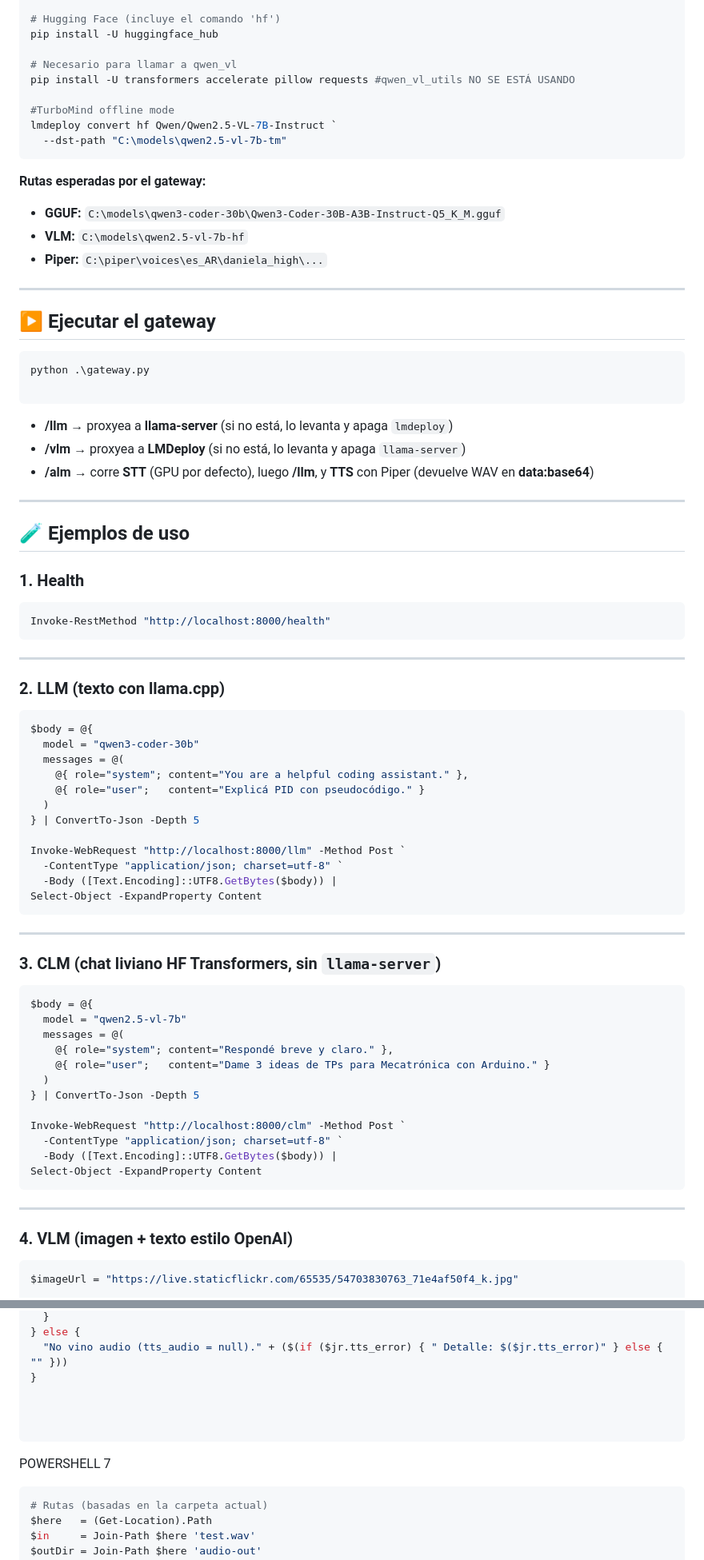
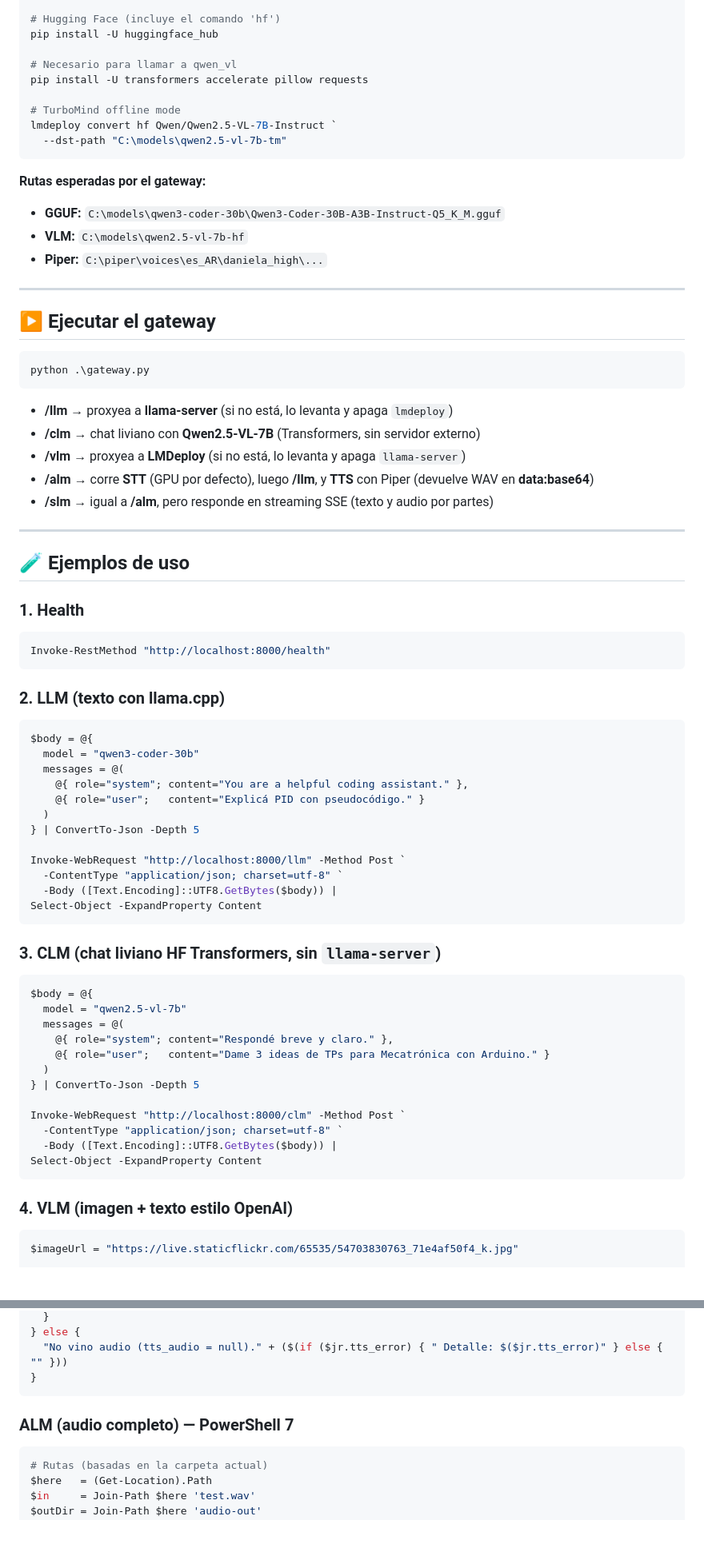
Before and after one commit to guideahon/UNLZ-AI-STUDIO, a Markdown page: readme.md, 2 parts joined by grey strips. Shown: that part at 80% size. GitHub-like rendering; blank space fills up the shorter version.

````diff
--- a/readme.md
+++ b/readme.md
@@ -88,9 +87,9 @@ pip install --index-url https://download.pytorch.org/whl/cu121 torch torchvision
 pip install -U huggingface_hub
 
 # Necesario para llamar a qwen_vl
-pip install -U transformers accelerate pillow requests #qwen_vl_utils NO SE ESTÁ USANDO
+pip install -U transformers accelerate pillow requests
 
-#TurboMind offline mode
+# TurboMind offline mode
 lmdeploy convert hf Qwen/Qwen2.5-VL-7B-Instruct `
   --dst-path "C:\models\qwen2.5-vl-7b-tm"
 ```
@@ -106,15 +105,15 @@ lmdeploy convert hf Qwen/Qwen2.5-VL-7B-Instruct `
 
 ```powershell
 python .\gateway.py
-
 ```
 
 - **/llm** → proxyea a **llama-server** (si no está, lo levanta y apaga `lmdeploy`)
+- **/clm** → chat liviano con **Qwen2.5-VL-7B** (Transformers, sin servidor externo)
 - **/vlm** → proxyea a **LMDeploy** (si no está, lo levanta y apaga `llama-server`)
 - **/alm** → corre **STT** (GPU por defecto), luego **/llm**, y **TTS** con Piper (devuelve WAV en **data:base64**)
+- **/slm** → igual a **/alm**, pero responde en streaming SSE (texto y audio por partes)
 
 ---
-
 
 ## 🧪 Ejemplos de uso
 
@@ -122,8 +121,6 @@ python .\gateway.py
 ```powershell
 Invoke-RestMethod "http://localhost:8000/health"
 ```
-
----
 
 ### 2. LLM (texto con llama.cpp)
 ```powershell
@@ -141,8 +138,6 @@ Invoke-WebRequest "http://localhost:8000/llm" -Method Post `
 Select-Object -ExpandProperty Content
 ```
 
----
-
 ### 3. CLM (chat liviano HF Transformers, sin `llama-server`)
 ```powershell
 $body = @{
@@ -158,8 +153,6 @@ Invoke-WebRequest "http://localhost:8000/clm" -Method Post `
   -Body ([Text.Encoding]::UTF8.GetBytes($body)) |
 Select-Object -ExpandProperty Content
 ```
-
----
 
 ### 4. VLM (imagen + texto estilo OpenAI)
 ```powershell
@@ -442,12 +316,9 @@ if ($jr.tts_audio) {
 } else {
   "No vino audio (tts_audio = null)." + ($(if ($jr.tts_error) { " Detalle: $($jr.tts_error)" } else { "" }))
 }
-
-
-
 ```
 
- POWERSHELL 7
+### ALM (audio completo) — PowerShell 7
 
 ```powershell
 # Rutas (basadas en la carpeta actual)
````
Also changed, not shown: other parts of readme.md (+11 -134 lines).
